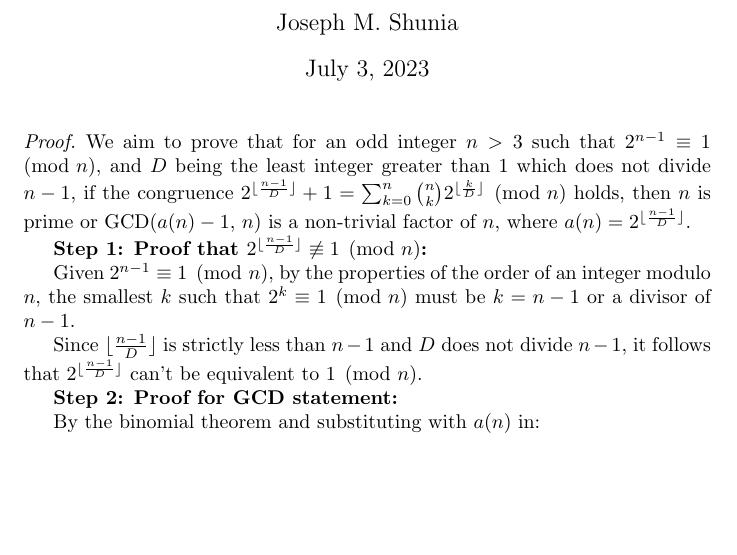
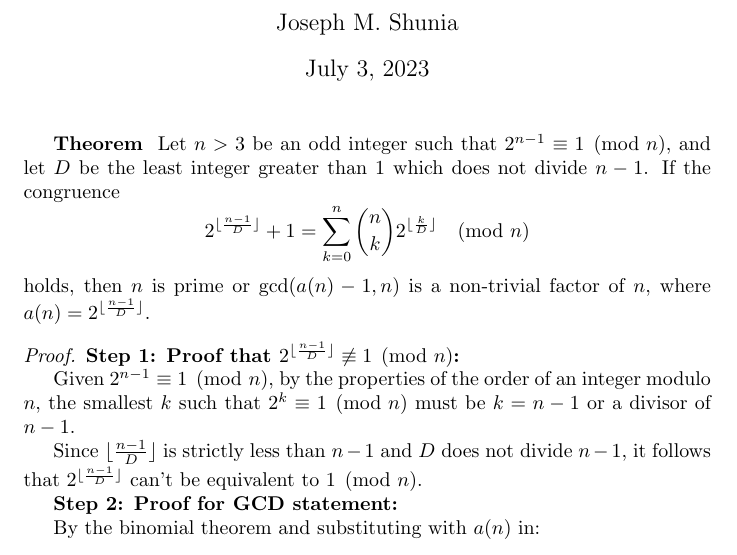
Before and after one commit to jshunia/Shunia.Primes, a LaTeX document (proof.tex): part of page 1 of 2, cut so that both start at the same text, the shorter picture padded with empty space. The pictures show the PDF file shunia_primality_test_proof.pdf that the author committed with the source.

Commit message:
update proof

```diff
--- a/proof.tex
+++ b/proof.tex
@@ -1,6 +9,15 @@
+\maketitle
+
+\textbf{Theorem}
+\begin{theorem}
+Let $n > 3$ be an odd integer such that $2^{n-1} \equiv 1 \pmod{n}$, and let $D$ be the least integer greater than 1 which does not divide $n-1$. If the congruence
+\[
+2^{\lfloor\frac{n-1}{D}\rfloor} + 1 = \sum_{k=0}^{n}\binom{n}{k}2^{\lfloor\frac{k}{D}\rfloor} \pmod{n}
+\]
+holds, then $n$ is prime or $\gcd(a(n) - 1, n)$ is a non-trivial factor of $n$, where $a(n) = 2^{\lfloor\frac{n-1}{D}\rfloor}$.
+\end{theorem}
+
 \begin{proof}
-We aim to prove that for an odd integer $n > 3$ such that $2^{n-1} \equiv 1 \pmod{n}$, and $D$ being the least integer greater than 1 which does not divide $n-1$, if the congruence $2^{\lfloor\frac{n-1}{D}\rfloor} + 1 = \sum_{k=0}^{n}\binom{n}{k}2^{\lfloor\frac{k}{D}\rfloor} \pmod{n}$ holds, then $n$ is prime or GCD($a(n) - 1$, $n$) is a non-trivial factor of $n$, where $a(n) = 2^{\lfloor\frac{n-1}{D}\rfloor}$.
-
 \textbf{Step 1: Proof that $2^{\lfloor\frac{n-1}{D}\rfloor} \not\equiv 1 \pmod{n}$:}
 
 Given $2^{n-1} \equiv 1 \pmod{n}$, by the properties of the order of an integer modulo $n$, the smallest $k$ such that $2^k \equiv 1 \pmod{n}$ must be $k = n-1$ or a divisor of $n-1$.
```
Also changed, not shown: shunia_primality_test_proof.pdf, proof.tex (10 more changed lines).
